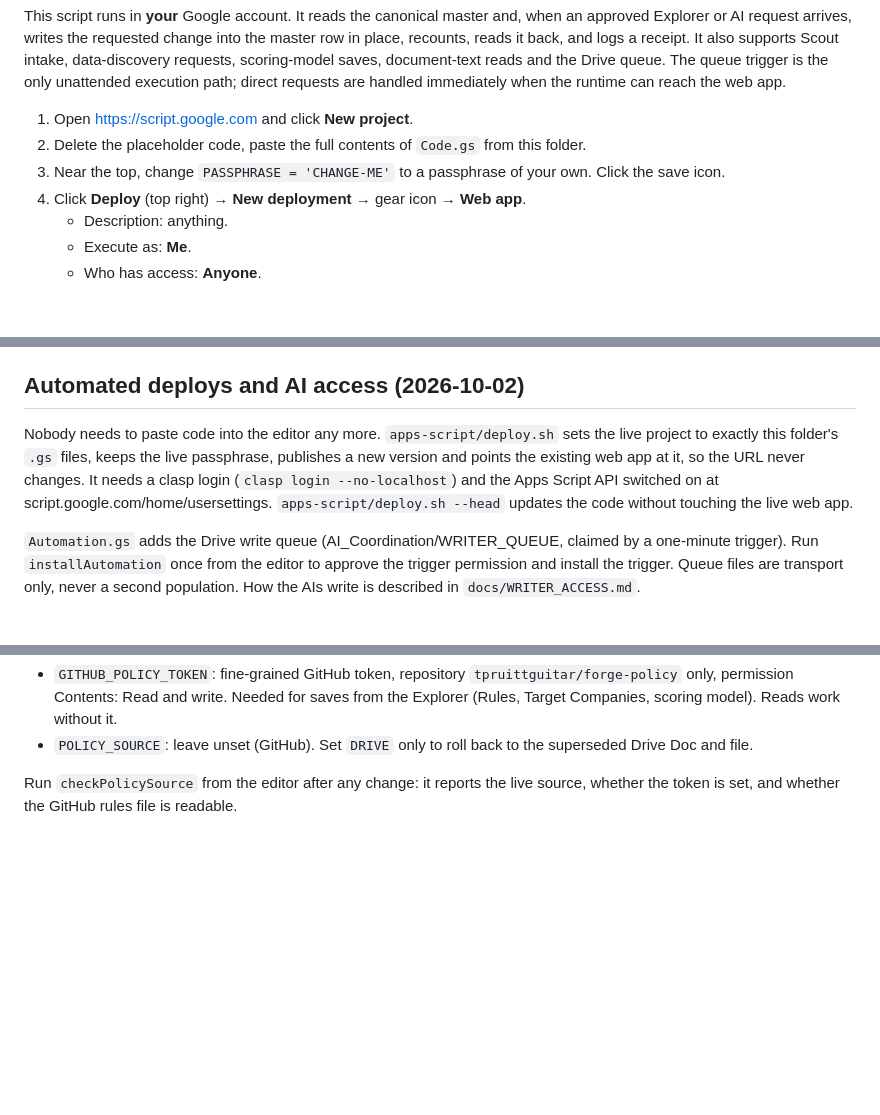
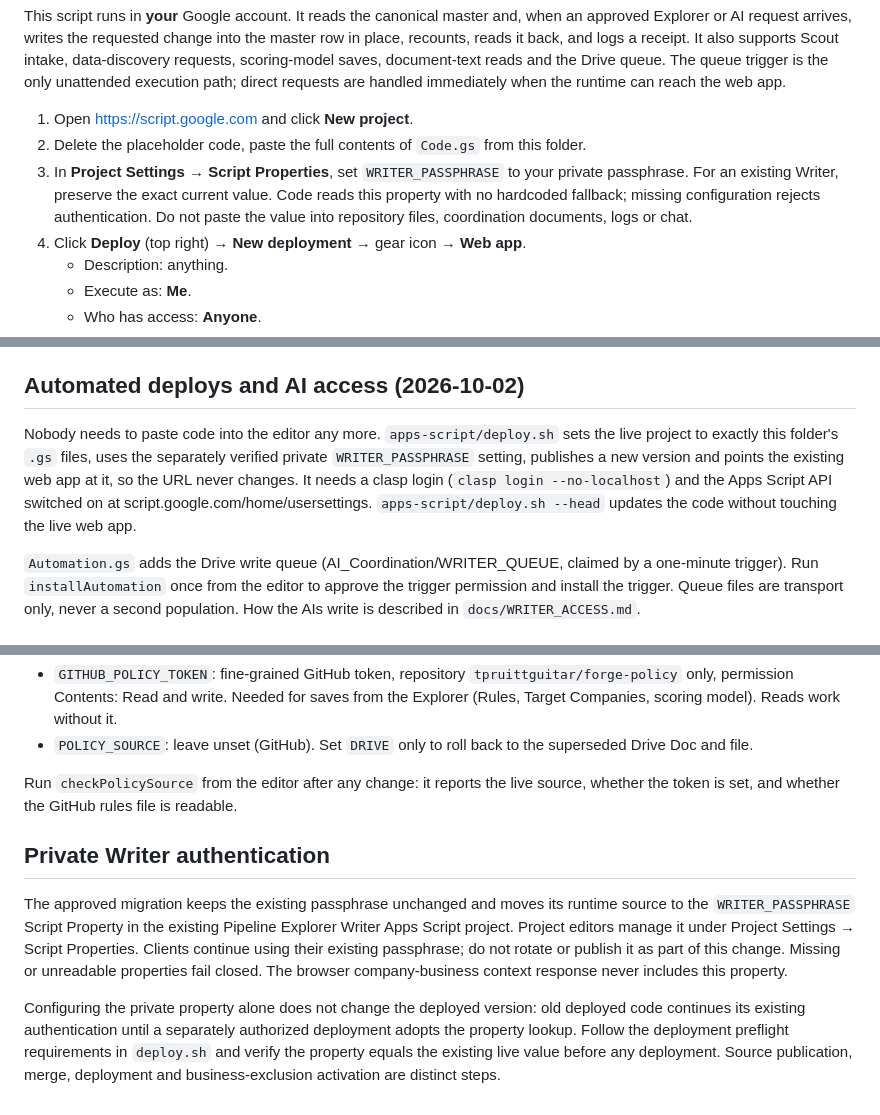
Before and after one commit to tpruittguitar/foreman-cockpit, a Markdown page: apps-script/README.md, 3 parts joined by grey strips. Rendered like a GitHub page; blank space fills up the shorter version.

Commit message:
Add private Writer migration safeguards and integration validation

```diff
--- a/apps-script/README.md
+++ b/apps-script/README.md
@@ -4,7 +4,7 @@ This script runs in **your** Google account. It reads the canonical master and,
 
 1. Open https://script.google.com and click **New project**.
 2. Delete the placeholder code, paste the full contents of `Code.gs` from this folder.
-3. Near the top, change `PASSPHRASE = 'CHANGE-ME'` to a passphrase of your own. Click the save icon.
+3. In **Project Settings → Script Properties**, set `WRITER_PASSPHRASE` to your private passphrase. For an existing Writer, preserve the exact current value. Code reads this property with no hardcoded fallback; missing configuration rejects authentication. Do not paste the value into repository files, coordination documents, logs or chat.
 4. Click **Deploy** (top right) → **New deployment** → gear icon → **Web app**.
    - Description: anything.
    - Execute as: **Me**.
@@ -31,7 +31,7 @@ The old paste-over instructions below are retained only as history. When `apps-s
 Files the script creates beside the master on first use (no action needed): `SCOUT_RUN_METRICS.jsonl` (telemetry). Existing: `PIPELINE_EXPLORER_STATE.json`, `PIPELINE_EXPLORER_STATE_CHANGE_RECEIPTS`.
 
 ## Automated deploys and AI access (2026-10-02)
-Nobody needs to paste code into the editor any more. `apps-script/deploy.sh` sets the live project to exactly this folder's `.gs` files, keeps the live passphrase, publishes a new version and points the existing web app at it, so the URL never changes. It needs a clasp login (`clasp login --no-localhost`) and the Apps Script API switched on at script.google.com/home/usersettings. `apps-script/deploy.sh --head` updates the code without touching the live web app.
+Nobody needs to paste code into the editor any more. `apps-script/deploy.sh` sets the live project to exactly this folder's `.gs` files, uses the separately verified private `WRITER_PASSPHRASE` setting, publishes a new version and points the existing web app at it, so the URL never changes. It needs a clasp login (`clasp login --no-localhost`) and the Apps Script API switched on at script.google.com/home/usersettings. `apps-script/deploy.sh --head` updates the code without touching the live web app.
 
 `Automation.gs` adds the Drive write queue (AI_Coordination/WRITER_QUEUE, claimed by a one-minute trigger). Run `installAutomation` once from the editor to approve the trigger permission and install the trigger. Queue files are transport only, never a second population. How the AIs write is described in `docs/WRITER_ACCESS.md`.
 
@@ -49,3 +49,9 @@ Canonical Rules and the scoring model live in `tpruittguitar/forge-policy` (`rul
 - `POLICY_SOURCE`: leave unset (GitHub). Set `DRIVE` only to roll back to the superseded Drive Doc and file.
 
 Run `checkPolicySource` from the editor after any change: it reports the live source, whether the token is set, and whether the GitHub rules file is readable.
+
+## Private Writer authentication
+
+The approved migration keeps the existing passphrase unchanged and moves its runtime source to the `WRITER_PASSPHRASE` Script Property in the existing Pipeline Explorer Writer Apps Script project. Project editors manage it under Project Settings → Script Properties. Clients continue using their existing passphrase; do not rotate or publish it as part of this change. Missing or unreadable properties fail closed. The browser company-business context response never includes this property.
+
+Configuring the private property alone does not change the deployed version: old deployed code continues its existing authentication until a separately authorized deployment adopts the property lookup. Follow the deployment preflight requirements in `deploy.sh` and verify the property equals the existing live value before any deployment. Source publication, merge, deployment and business-exclusion activation are distinct steps.
```
